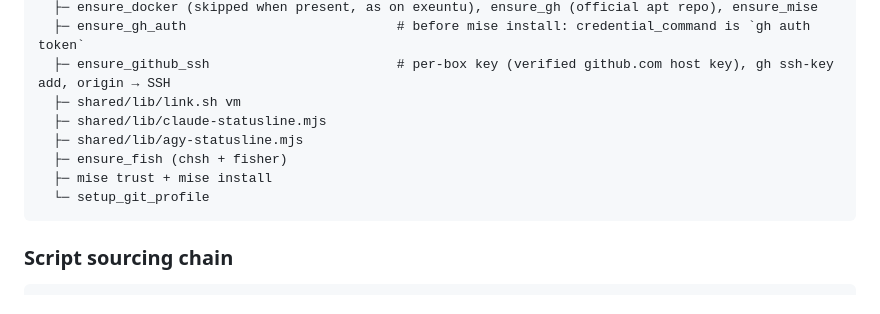
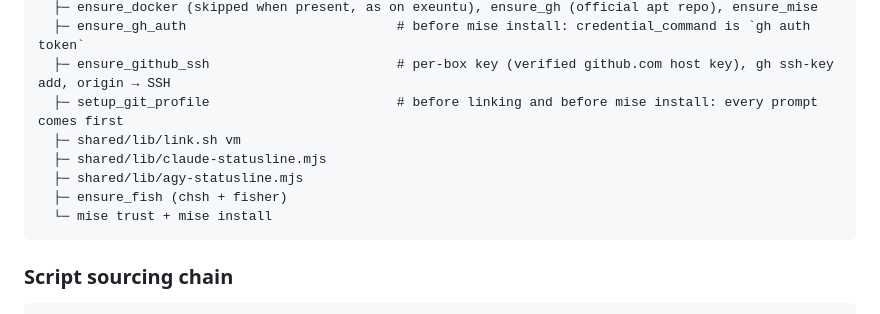
Before and after one commit to vishnukg/initd, a Markdown page: CLAUDE.md, the part around the change. Rendered like a GitHub page.

Commit message:
docs: VM flow sets the Git identity before linking
Co-Authored-By: Claude Opus 5.5 <noreply@anthropic.com>

````diff
--- a/CLAUDE.md
+++ b/CLAUDE.md
@@ -189,12 +189,12 @@ vm/bootstrap.sh                               # bash bootstrap.sh vm — never p
   ├─ ensure_docker (skipped when present, as on exeuntu), ensure_gh (official apt repo), ensure_mise
   ├─ ensure_gh_auth                           # before mise install: credential_command is `gh auth token`
   ├─ ensure_github_ssh                        # per-box key (verified github.com host key), gh ssh-key add, origin → SSH
+  ├─ setup_git_profile                        # before linking and before mise install: every prompt comes first
   ├─ shared/lib/link.sh vm
   ├─ shared/lib/claude-statusline.mjs
   ├─ shared/lib/agy-statusline.mjs
   ├─ ensure_fish (chsh + fisher)
-  ├─ mise trust + mise install
-  └─ setup_git_profile
+  └─ mise trust + mise install
 ```
 
 ### Script sourcing chain
````
